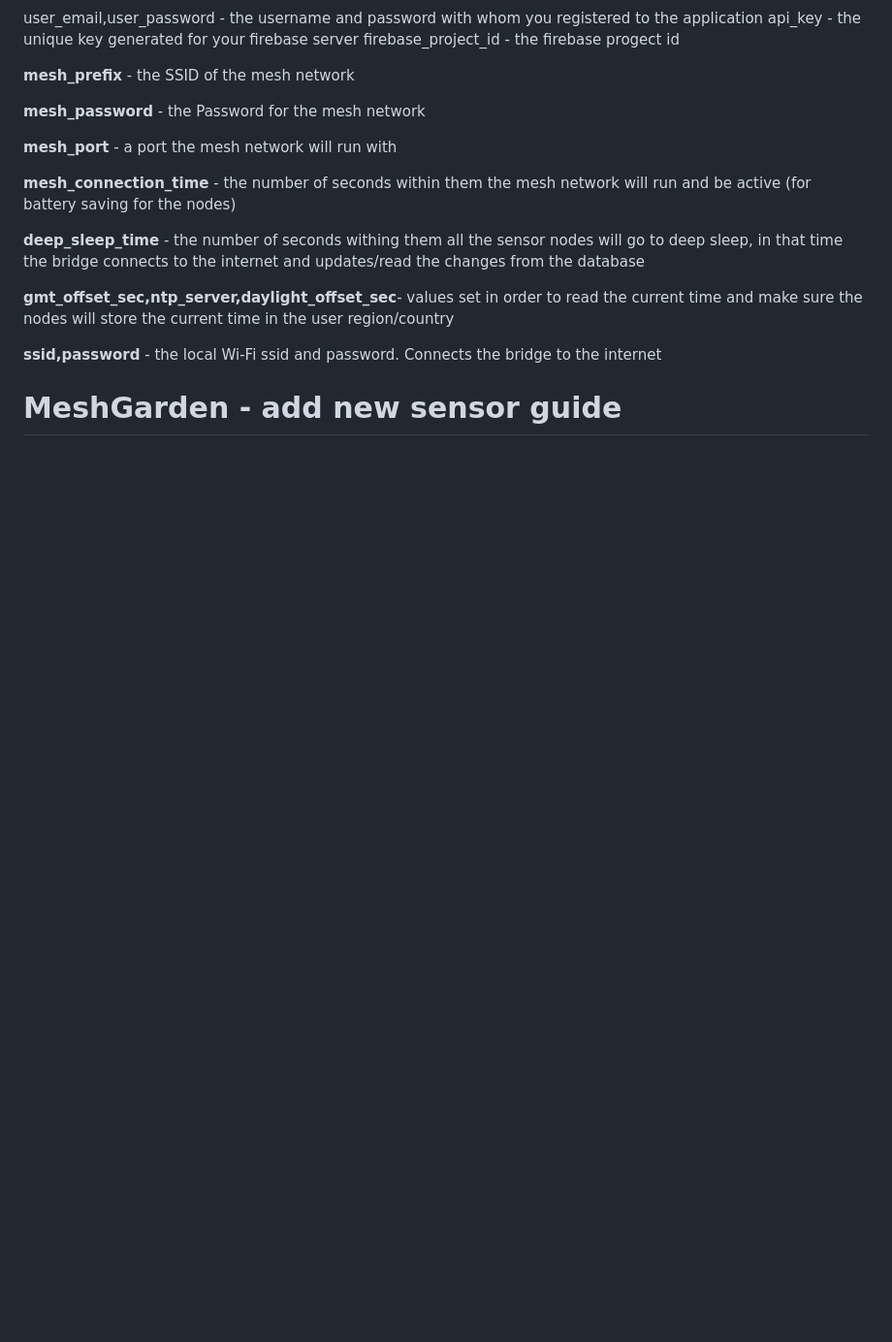
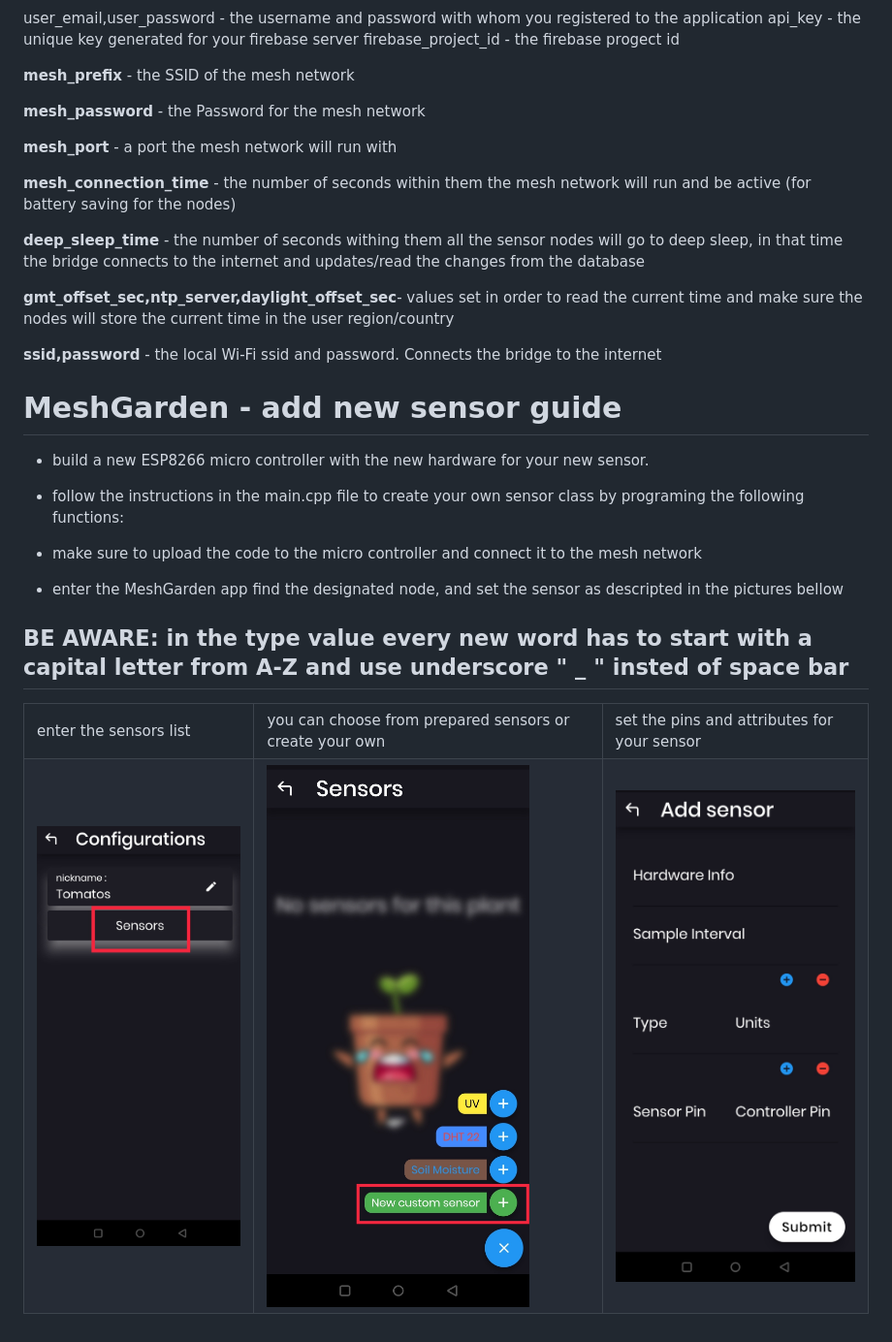
Before and after one commit to m-schwob/MeshGarden, a Markdown page: README.md, the part around the change. Shown at 97% size. GitHub-like rendering; pictures changed too: docs/images/add sensor screen.jpg (added), docs/images/add sensor.jpg (added), docs/images/sensor screen.jpg (added); blank space fills up the shorter version.

```diff
--- a/README.md
+++ b/README.md
@@ -95,3 +95,26 @@ firebase_project_id - the firebase progect id
 **ssid,password** - the local Wi-Fi ssid and password. Connects the bridge to the internet
 
 # MeshGarden - add new sensor guide
+
+* build a new ESP8266 micro controller with the new hardware for your new sensor.
+
+* follow the instructions in the main.cpp file to create your own sensor class by programing the following functions:
+
+* make sure to upload the code to the micro controller and connect it to the mesh network
+
+* enter the MeshGarden app find the designated node, and set the sensor as descripted in the pictures bellow
+
+## BE AWARE: in the type value every new word has to start with a capital letter from A-Z and use underscore " _ " insted of space bar
+
+<table>
+  <tr>
+    <td>enter the sensors list</td>
+     <td>you can choose from prepared sensors or create your own</td>
+     <td>set the pins and attributes for your sensor</td>
+  </tr>
+  <tr>
+    <td valign="top"><img src="docs/images/sensor screen.jpg"></td>
+    <td valign="top"><img src="docs/images/add sensor.jpg"></td>
+    <td valign="top"><img src="docs/images/add sensor screen.jpg"></td>
+  </tr>
+ </table>
```
Also changed, not shown: 2 other files.
